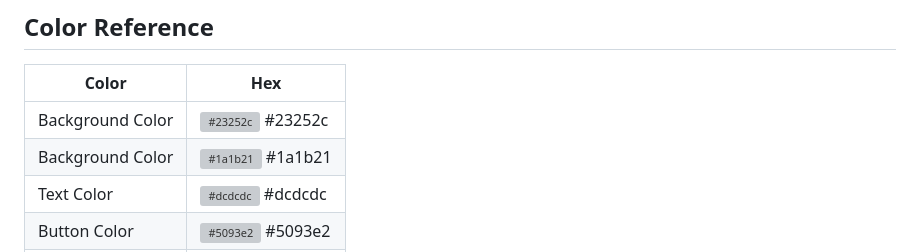
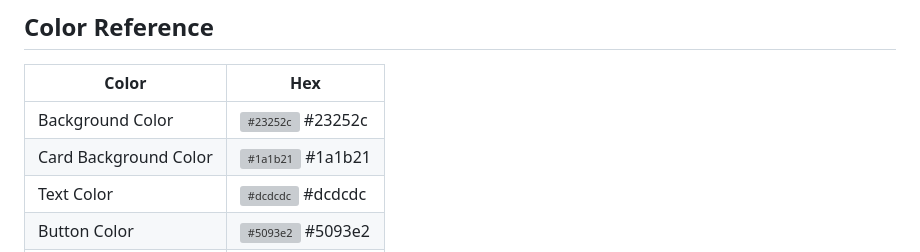
Before and after one commit to tiptonspiderj/Digital-business-card, a Markdown page: README.md, the part around the change. GitHub-like rendering; grey boxes are pictures that could not be loaded.

```diff
--- a/README.md
+++ b/README.md
@@ -24,7 +24,7 @@ This project was made with React and Webpack as the compiler.  It also use npm t
 | Color             | Hex                                                                |
 | ----------------- | ------------------------------------------------------------------ |
 | Background Color | ![#23252c](https://imageplaceholder.net/10x10/23252c) #23252c |
-| Background Color | ![#1a1b21](https://imageplaceholder.net/10x10/1a1b21) #1a1b21 |
+| Card Background Color | ![#1a1b21](https://imageplaceholder.net/10x10/1a1b21) #1a1b21 |
 | Text Color | ![#dcdcdc](https://imageplaceholder.net/10x10/dcdcdc) #dcdcdc |
 | Button Color | ![#5093e2](https://imageplaceholder.net/10x10/5093e2) #5093e2 |
 | Button Color | ![#f5f5f5](https://imageplaceholder.net/10x10/f5f5f5) #f5f5f5 |
```
